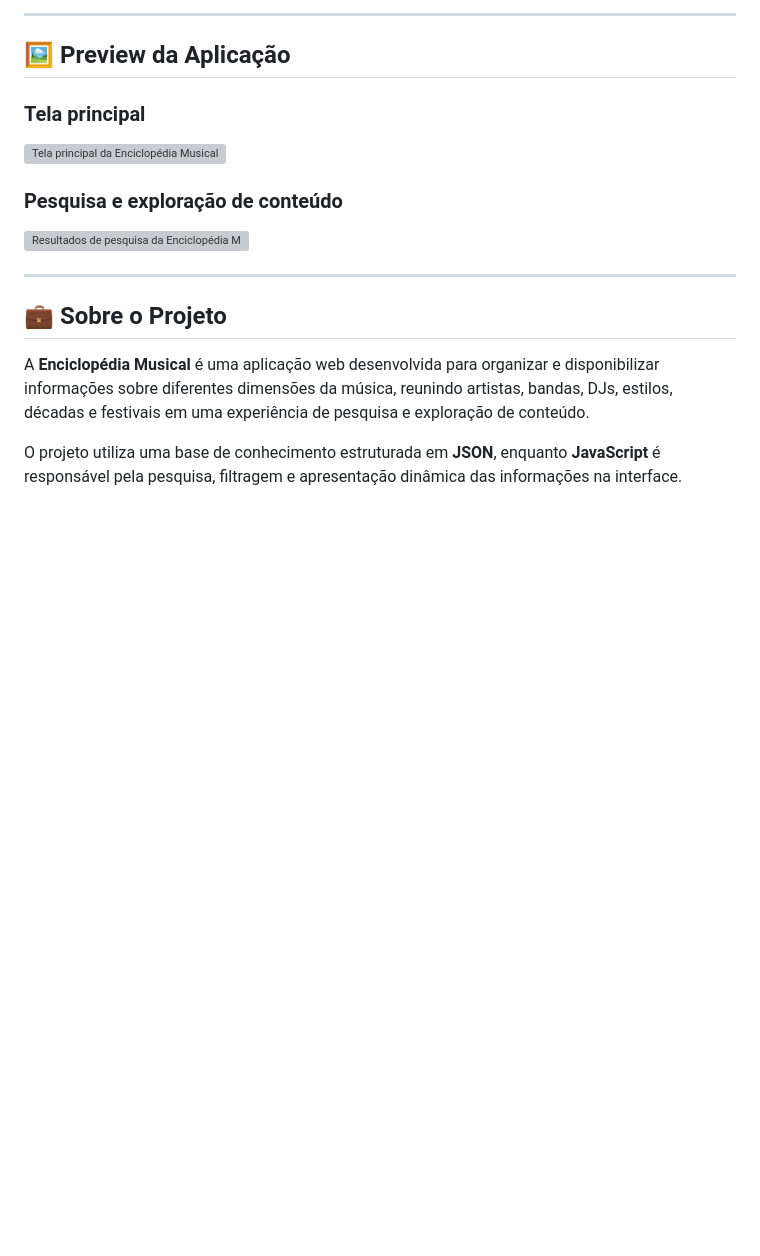
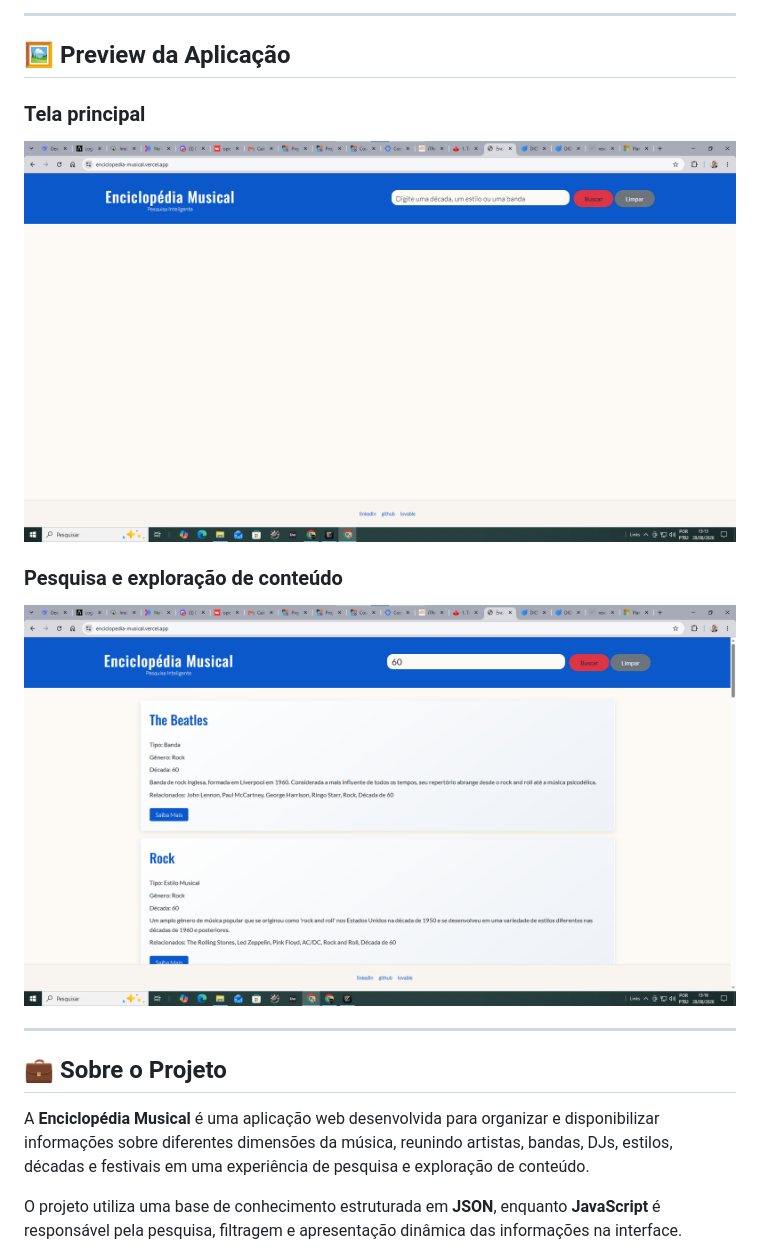
Before and after one commit to MCLG1661/Enciclopedia-Musical, a Markdown page: README.md, the part around the change. GitHub-like rendering; blank space fills up the shorter version; grey boxes are pictures that could not be loaded.

Commit message:
Fix image links in README.md
Updated image links in the README for better accessibility.

```diff
--- a/README.md
+++ b/README.md
@@ -23,11 +23,11 @@ A aplicação está publicada na **Vercel** e pode ser utilizada diretamente pel
 
 ### Tela principal
 
-![Tela principal da Enciclopédia Musical](assets/screenshots/enciclopedia-home.png)
+![Tela principal da Enciclopédia Musical](assets/enciclopedia-home.png)
 
 ### Pesquisa e exploração de conteúdo
 
-![Resultados de pesquisa da Enciclopédia Musical](assets/screenshots/enciclopedia-search.png)
+![Resultados de pesquisa da Enciclopédia Musical](assets/enciclopedia-search.png)
 
 ---
 
```
